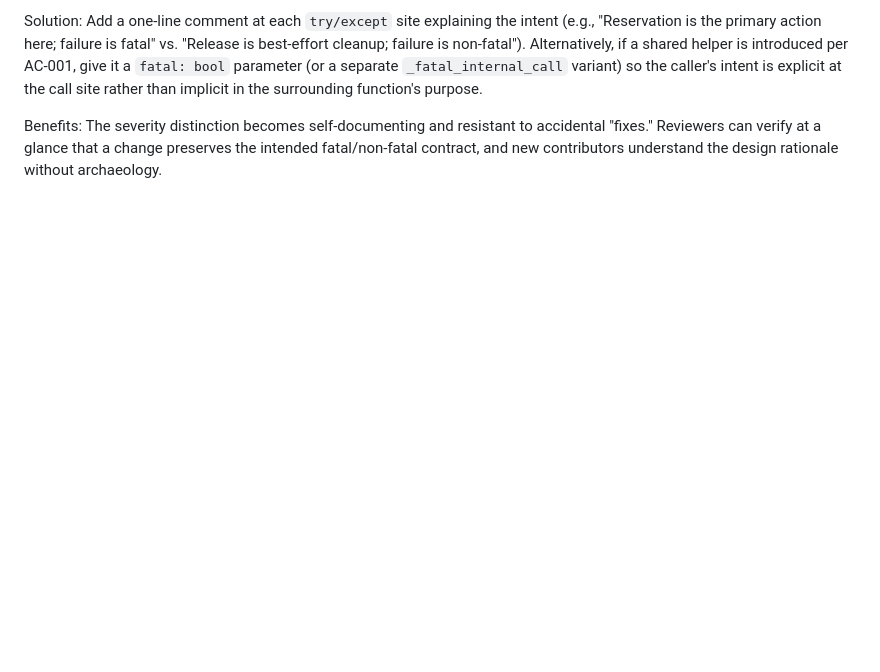
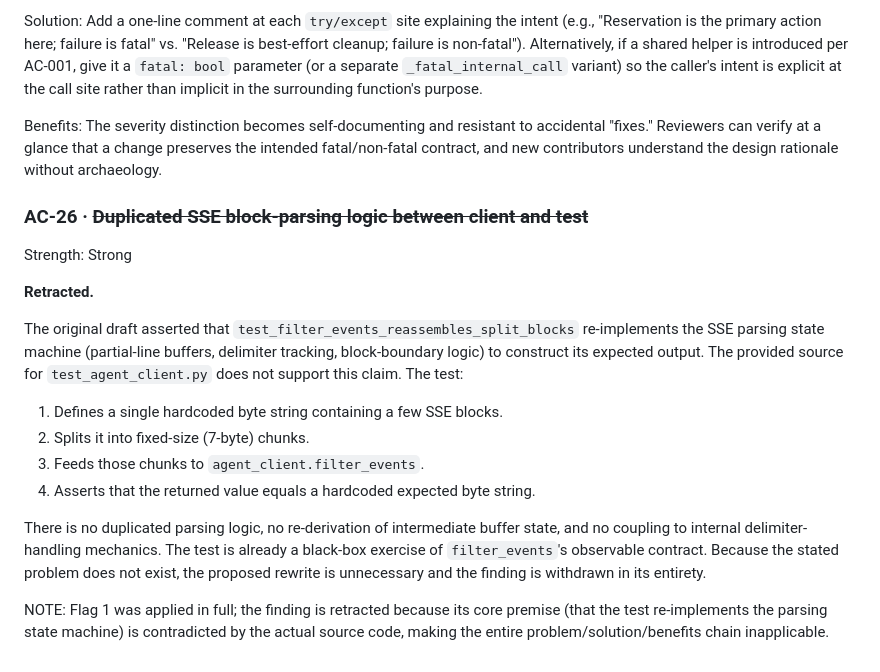
Before and after one commit to Grimmethy/agent-manager-chat-plugin, a Markdown page: Docs/ARCH_REVIEW_CANDIDATES.md, the part around the change. GitHub-like rendering; blank space fills up the shorter version.

Commit message:
Triage batch: 1 candidate-doc update(s)
- Architecture discovery: root (task arch-discovery-community-2-ac37ade47438)

Task-Log: task-logs/arch-discovery-community-2-ac37ade47438.json

Co-Authored-By: Local Model (qwen3.8:27b-q4_K_M) <noreply@agent-manager.local>

```diff
--- a/Docs/ARCH_REVIEW_CANDIDATES.md
+++ b/Docs/ARCH_REVIEW_CANDIDATES.md
@@ -197,3 +197,19 @@ Add a one-line comment at each `try/except` site explaining the intent (e.g., "R
 
 Benefits:
 The severity distinction becomes self-documenting and resistant to accidental "fixes." Reviewers can verify at a glance that a change preserves the intended fatal/non-fatal contract, and new contributors understand the design rationale without archaeology.
+
+### AC-26 · ~~Duplicated SSE block-parsing logic between client and test~~
+Strength: Strong
+
+**Retracted.**
+
+The original draft asserted that `test_filter_events_reassembles_split_blocks` re-implements the SSE parsing state machine (partial-line buffers, delimiter tracking, block-boundary logic) to construct its expected output. The provided source for `test_agent_client.py` does not support this claim. The test:
+
+1. Defines a single hardcoded byte string containing a few SSE blocks.
+2. Splits it into fixed-size (7-byte) chunks.
+3. Feeds those chunks to `agent_client.filter_events`.
+4. Asserts that the returned value equals a hardcoded expected byte string.
+
+There is no duplicated parsing logic, no re-derivation of intermediate buffer state, and no coupling to internal delimiter-handling mechanics. The test is already a black-box exercise of `filter_events`'s observable contract. Because the stated problem does not exist, the proposed rewrite is unnecessary and the finding is withdrawn in its entirety.
+
+NOTE: Flag 1 was applied in full; the finding is retracted because its core premise (that the test re-implements the parsing state machine) is contradicted by the actual source code, making the entire problem/solution/benefits chain inapplicable.
```
